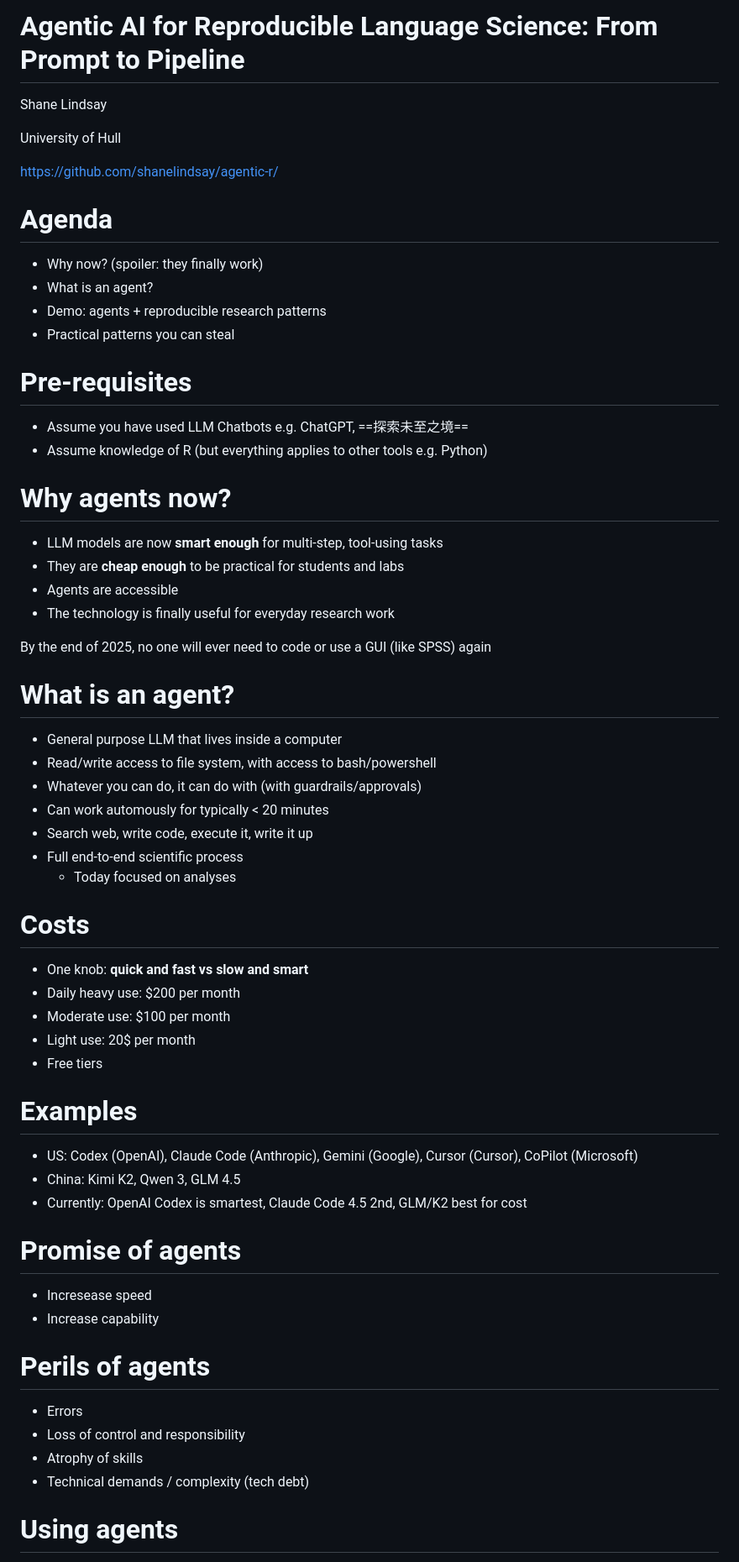
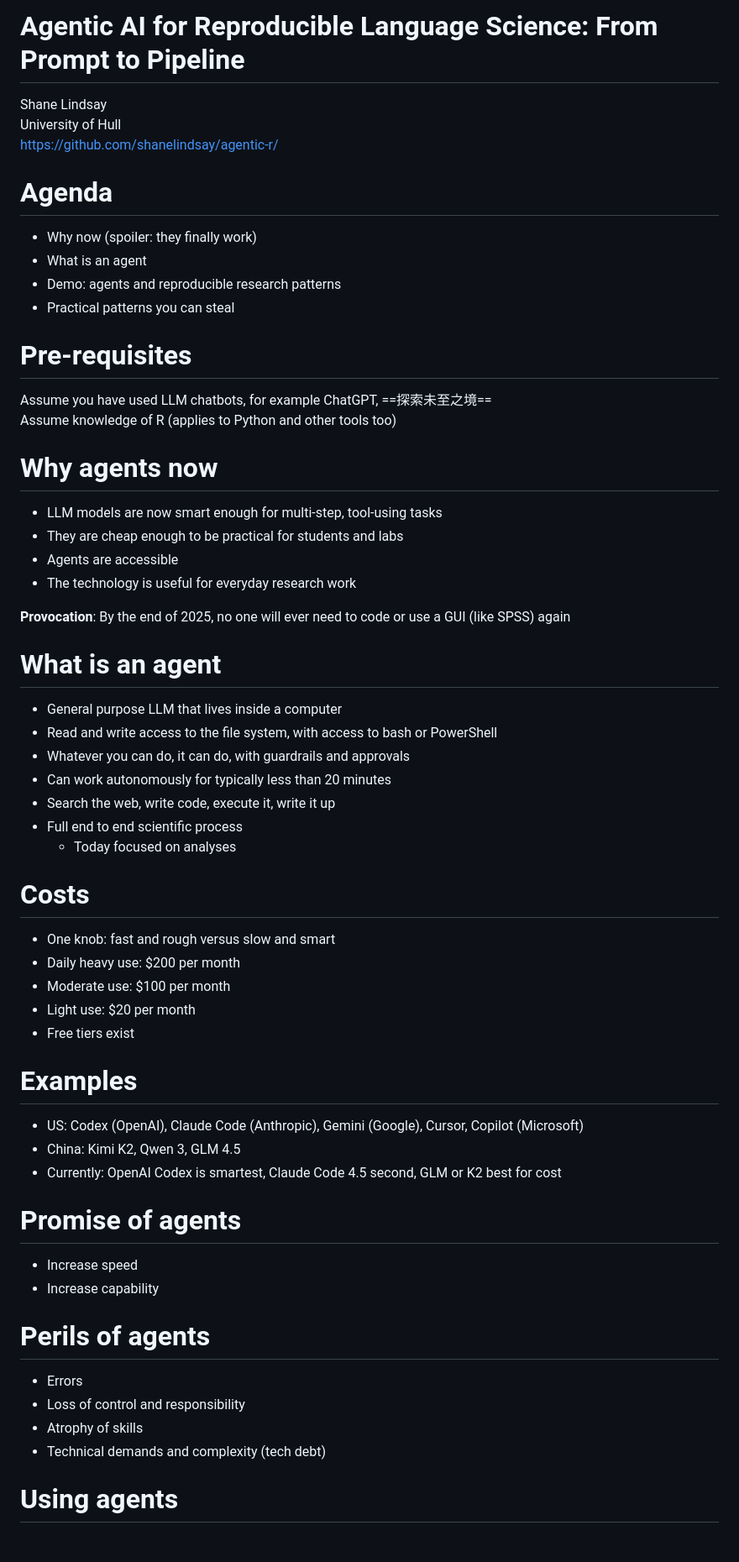
Before and after one commit to shanelindsay/agentic-r, a Markdown page: talk/talk-outline-only.md, the part around the change printed below. Shown: that part at 84% size. Rendered like a GitHub page.

```diff
--- a/talk/talk-outline-only.md
+++ b/talk/talk-outline-only.md
@@ -1,59 +1,57 @@
-# **Agentic AI for Reproducible Language Science: From Prompt to Pipeline**
+# Agentic AI for Reproducible Language Science: From Prompt to Pipeline
 
 Shane Lindsay
-
 University of Hull
-
 https://github.com/shanelindsay/agentic-r/
 
 # Agenda
 
-- Why now? (spoiler: they finally work)
-- What is an agent?
-- Demo: agents + reproducible research patterns
+- Why now (spoiler: they finally work)
+- What is an agent
+- Demo: agents and reproducible research patterns
 - Practical patterns you can steal
 
 # Pre-requisites
 
-- Assume you have used LLM Chatbots e.g. ChatGPT, ==探索未至之境==
-- Assume knowledge of R (but everything applies to other tools e.g. Python)
+Assume you have used LLM chatbots, for example ChatGPT, ==探索未至之境==
+Assume knowledge of R (applies to Python and other tools too)
 
-# Why agents now?
+# Why agents now
 
-- LLM models are now **smart enough** for multi-step, tool-using tasks
-- They are **cheap enough** to be practical for students and labs
+- LLM models are now smart enough for multi-step, tool-using tasks
+- They are cheap enough to be practical for students and labs
 - Agents are accessible
-- The technology is finally useful for everyday research work
+- The technology is useful for everyday research work
 
-By the end of 2025, no one will ever need to code or use a GUI (like SPSS) again
+**Provocation**: By the end of 2025, no one will ever need to code or use a GUI (like SPSS) again
 
-# What is an agent?
+# What is an agent
 
 - General purpose LLM that lives inside a computer
-- Read/write access to file system, with access to bash/powershell
-- Whatever you can do, it can do with (with guardrails/approvals)
-- Can work automously for typically < 20 minutes
-- Search web, write code, execute it, write it up
-- Full end-to-end scientific process
+- Read and write access to the file system, with access to bash or PowerShell
+- Whatever you can do, it can do, with guardrails and approvals
+- Can work autonomously for typically less than 20 minutes
+- Search the web, write code, execute it, write it up
+- Full end to end scientific process
   - Today focused on analyses
 
 # Costs
 
-- One knob: **quick and fast vs slow and smart**
+- One knob: fast and rough versus slow and smart
 - Daily heavy use: $200 per month
 - Moderate use: $100 per month
-- Light use: 20$ per month
-- Free tiers
+- Light use: $20 per month
+- Free tiers exist
 
 # Examples
 
-- US: Codex (OpenAI), Claude Code (Anthropic), Gemini (Google), Cursor (Cursor), CoPilot (Microsoft)
+- US: Codex (OpenAI), Claude Code (Anthropic), Gemini (Google), Cursor, Copilot (Microsoft)
 - China: Kimi K2, Qwen 3, GLM 4.5
-- Currently: OpenAI Codex is smartest, Claude Code 4.5 2nd, GLM/K2 best for cost
+- Currently: OpenAI Codex is smartest, Claude Code 4.5 second, GLM or K2 best for cost
 
 # Promise of agents
 
-- Incresease speed
+- Increase speed
 - Increase capability
 
 # Perils of agents
@@ -61,7 +59,7 @@ By the end of 2025, no one will ever need to code or use a GUI (like SPSS) again
 - Errors
 - Loss of control and responsibility
 - Atrophy of skills
-- Technical demands / complexity (tech debt)
+- Technical demands and complexity (tech debt)
 
 # Using agents
 
```
Also changed, not shown: other parts of talk/talk-outline-only.md (+58 -68 lines).
